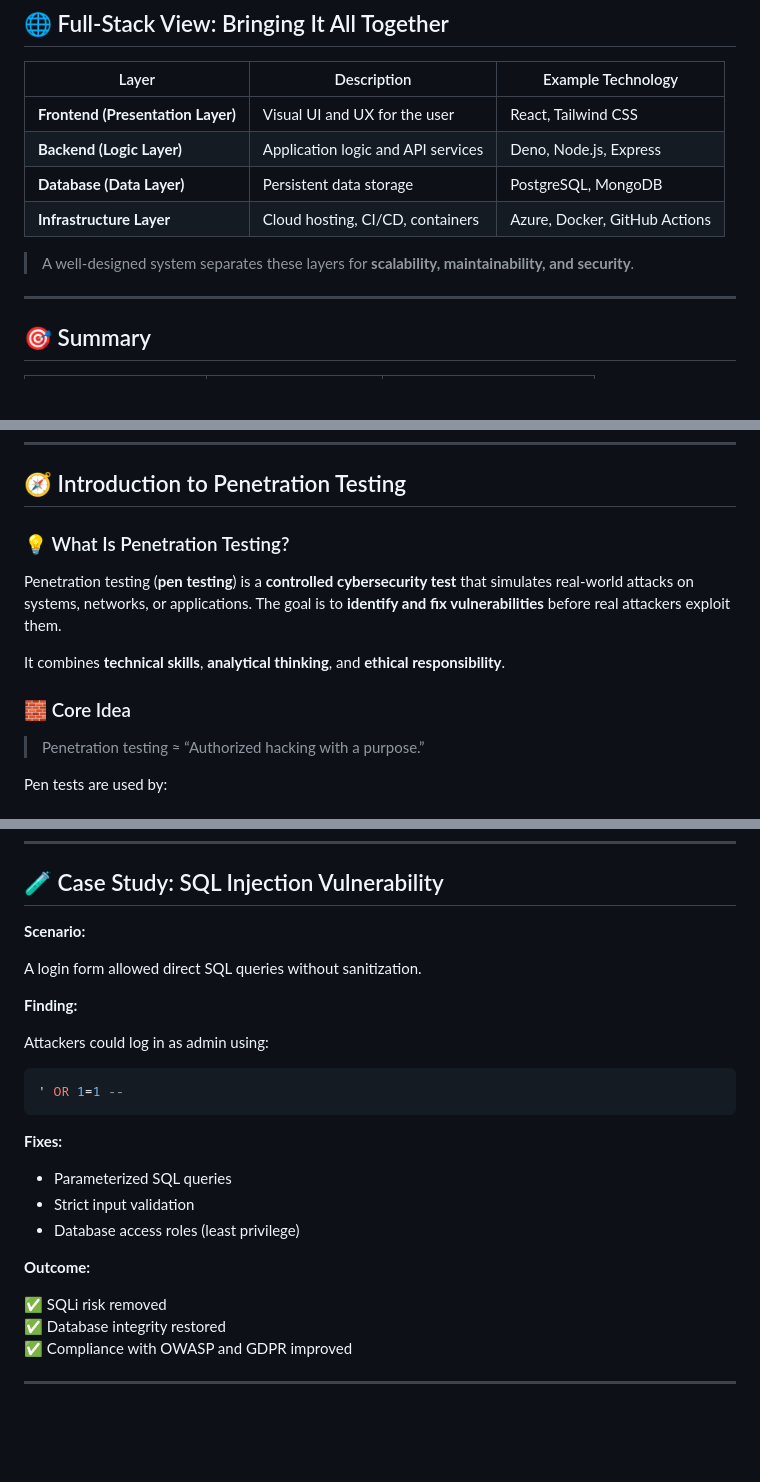
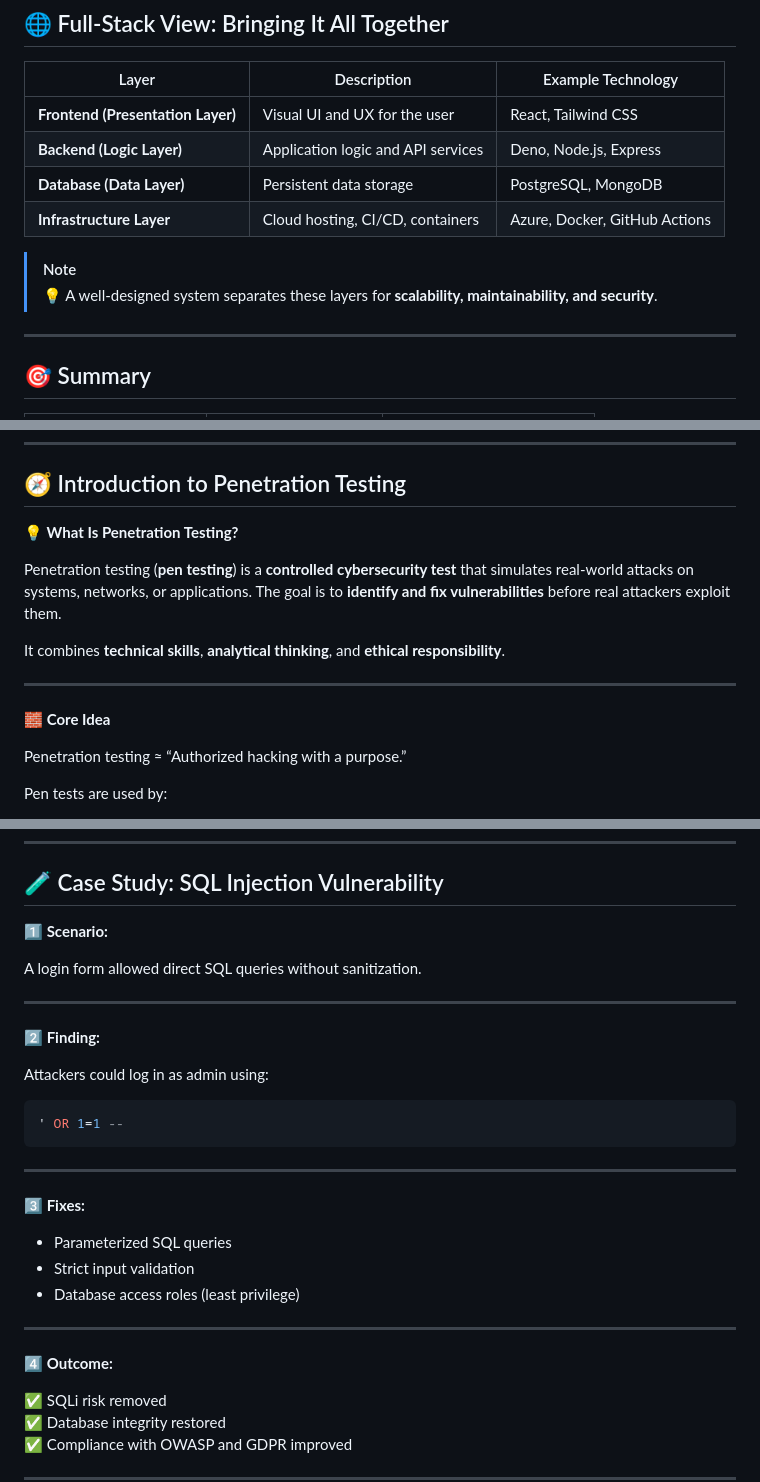
Before and after one commit to vheikkiniemi/CybersecurityAndDataPrivacyAutumn2025, a Markdown page: IntroToPentest.md, 3 parts joined by grey strips. Drawn GitHub-style; blank space fills up the shorter version.

Commit message:
pentest updated

````diff
--- a/IntroToPentest.md
+++ b/IntroToPentest.md
@@ -522,7 +542,8 @@ The **backend** is the “behind-the-scenes” engine that handles **data proces
 | **Database (Data Layer)**         | Persistent data storage            | PostgreSQL, MongoDB           |
 | **Infrastructure Layer**          | Cloud hosting, CI/CD, containers   | Azure, Docker, GitHub Actions |
 
-> A well-designed system separates these layers for **scalability, maintainability, and security**.
+> [!NOTE]
+> 💡 A well-designed system separates these layers for **scalability, maintainability, and security**.
 
 ---
 
@@ -553,16 +574,18 @@ The **backend** is the “behind-the-scenes” engine that handles **data proces
 
 ## 🧭 Introduction to Penetration Testing
 
-### 💡 What Is Penetration Testing?
+**💡 What Is Penetration Testing?**
 
 Penetration testing (**pen testing**) is a **controlled cybersecurity test** that simulates real-world attacks on systems, networks, or applications.
 The goal is to **identify and fix vulnerabilities** before real attackers exploit them.
 
 It combines **technical skills**, **analytical thinking**, and **ethical responsibility**.
 
-### 🧱 Core Idea
+---
 
-> Penetration testing ≈ “Authorized hacking with a purpose.”
+**🧱 Core Idea**
+
+Penetration testing ≈ “Authorized hacking with a purpose.”
 
 Pen tests are used by:
 
@@ -772,25 +804,30 @@ Tests include **authentication**, **input validation**, **session handling**, an
 
 ## 🧪 Case Study: SQL Injection Vulnerability
 
-**Scenario:**
+**1️⃣ Scenario:**
 
 A login form allowed direct SQL queries without sanitization.
 
-**Finding:**
+---
+
+**2️⃣ Finding:**
 
 Attackers could log in as admin using:
 
 ```sql
 ' OR 1=1 --
 ```
+---
 
-**Fixes:**
+**3️⃣ Fixes:**
 
 * Parameterized SQL queries
 * Strict input validation
 * Database access roles (least privilege)
 
-**Outcome:**
+---
+
+**4️⃣ Outcome:**
 
 ✅ SQLi risk removed
 ✅ Database integrity restored
````
Also changed, not shown: other parts of IntroToPentest.md (+47 -14 lines).
